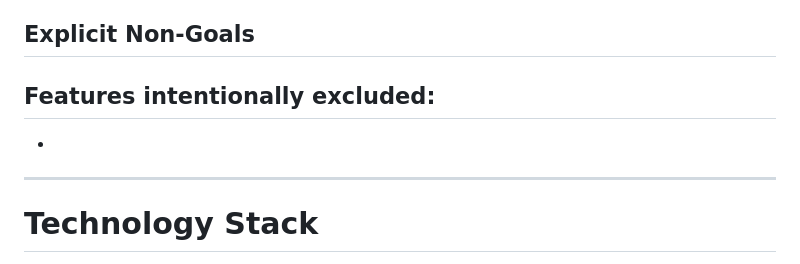
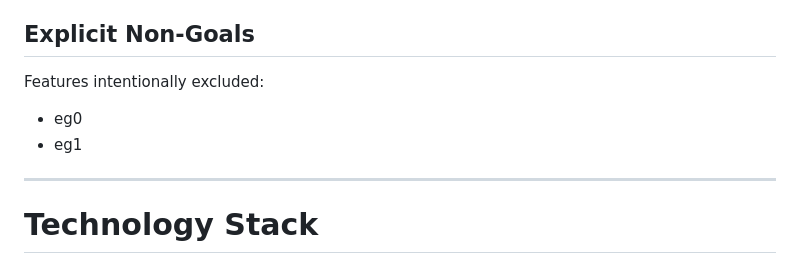
Before and after one commit to Paperdasher/kest_seanyutot_kalimulk_evank43_thomasm292, a Markdown page: design.md, the part around one of its changes. GitHub-like rendering.

```diff
--- a/design.md
+++ b/design.md
@@ -44,10 +44,9 @@ Features that **must** be completed:
 4. Users can delete restaurants/food carts no longer open(possibly multiple user verification system?)
 
 ## Explicit Non-Goals
-
 Features intentionally excluded:
--
--
+- eg0
+- eg1
 
 ---
 
```
Also changed, not shown: other parts of design.md (+1 -1 lines).
